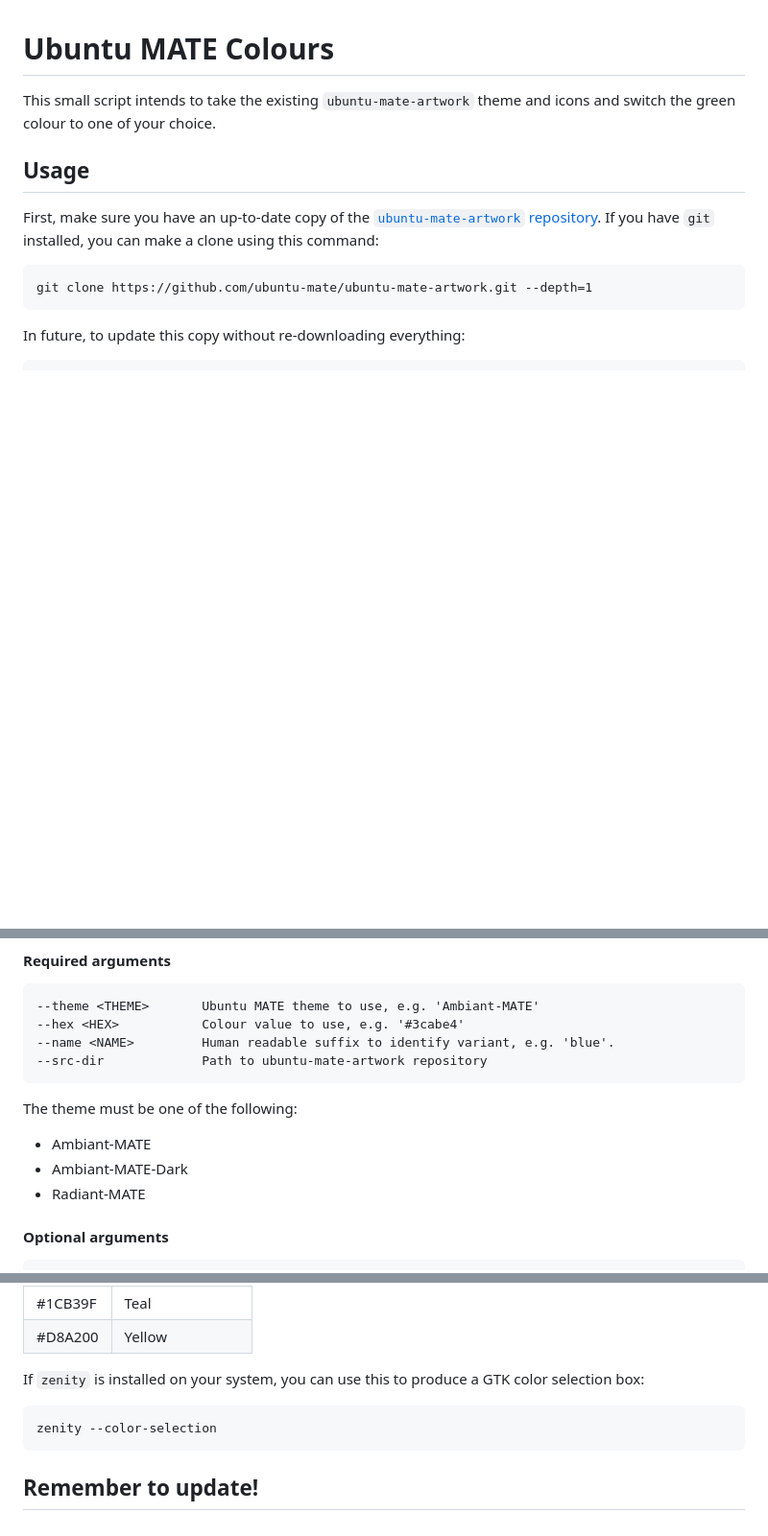
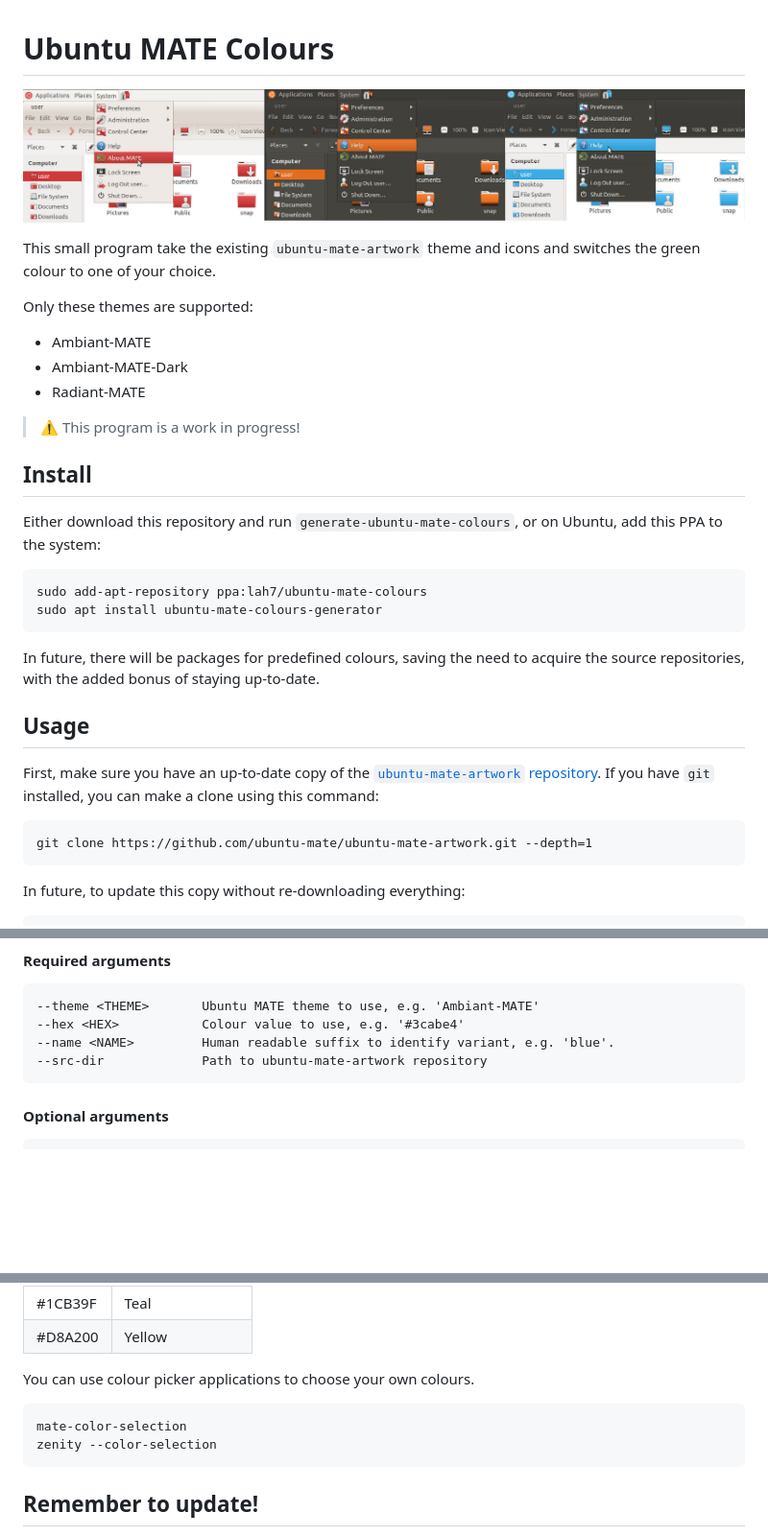
Before and after one commit to lah7/Ambiant-MATE-Colours, a Markdown page: README.md, 3 parts joined by grey strips. Shown at 96% size. Rendered like a GitHub page; pictures changed too: .github/screenshot.jpg (added); blank space fills up the shorter version.

Commit message:
Add screenshot and update README.

````diff
--- a/README.md
+++ b/README.md
@@ -1,7 +1,32 @@
 # Ubuntu MATE Colours
 
-This small script intends to take the existing `ubuntu-mate-artwork`
-theme and icons and switch the green colour to one of your choice.
+![Screenshot of thte 3 themes using custom colours](.github/screenshot.jpg)
+
+This small program take the existing `ubuntu-mate-artwork`
+theme and icons and switches the green colour to one of your choice.
+
+Only these themes are supported:
+
+- Ambiant-MATE
+- Ambiant-MATE-Dark
+- Radiant-MATE
+
+
+> :warning: This program is a work in progress!
+
+
+## Install
+
+Either download this repository and run `generate-ubuntu-mate-colours`, or
+on Ubuntu, add this PPA to the system:
+
+```
+sudo add-apt-repository ppa:lah7/ubuntu-mate-colours
+sudo apt install ubuntu-mate-colours-generator
+```
+
+In future, there will be packages for predefined colours, saving the need to
+acquire the source repositories, with the added bonus of staying up-to-date.
 
 
 ## Usage
@@ -25,12 +50,6 @@ In future, to update this copy without re-downloading everything:
 --name <NAME>         Human readable suffix to identify variant, e.g. 'blue'.
 --src-dir             Path to ubuntu-mate-artwork repository
 ```
-
-The theme must be one of the following:
-
-- Ambiant-MATE
-- Ambiant-MATE-Dark
-- Radiant-MATE
 
 
 #### Optional arguments
@@ -66,9 +85,9 @@ The script by default will create the theme in `~/.local/share/themes` and
 | #D8A200   | Yellow
 
 
-If `zenity` is installed on your system, you can use this to produce a GTK color
-selection box:
+You can use colour picker applications to choose your own colours.
 
+    mate-color-selection
     zenity --color-selection
 
 
````
